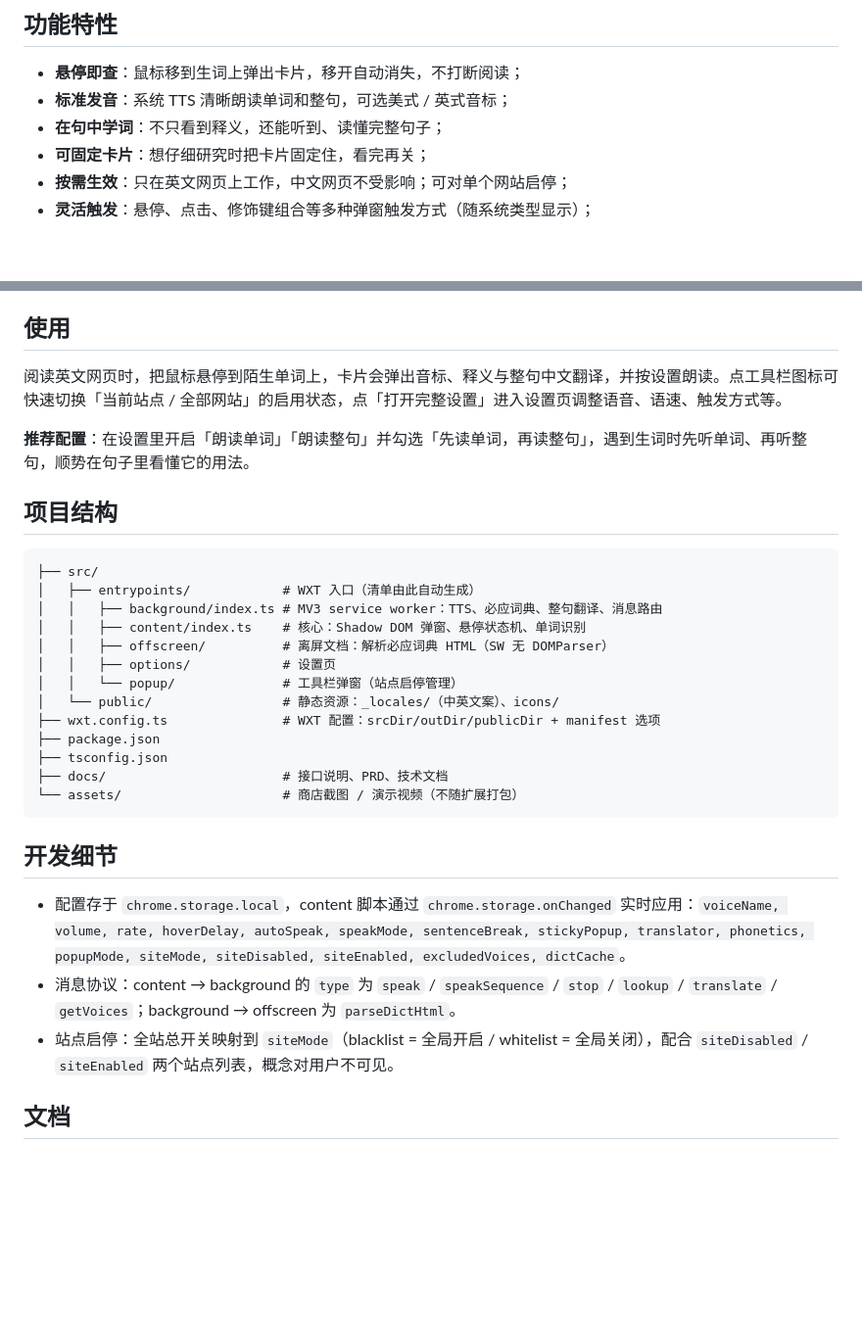
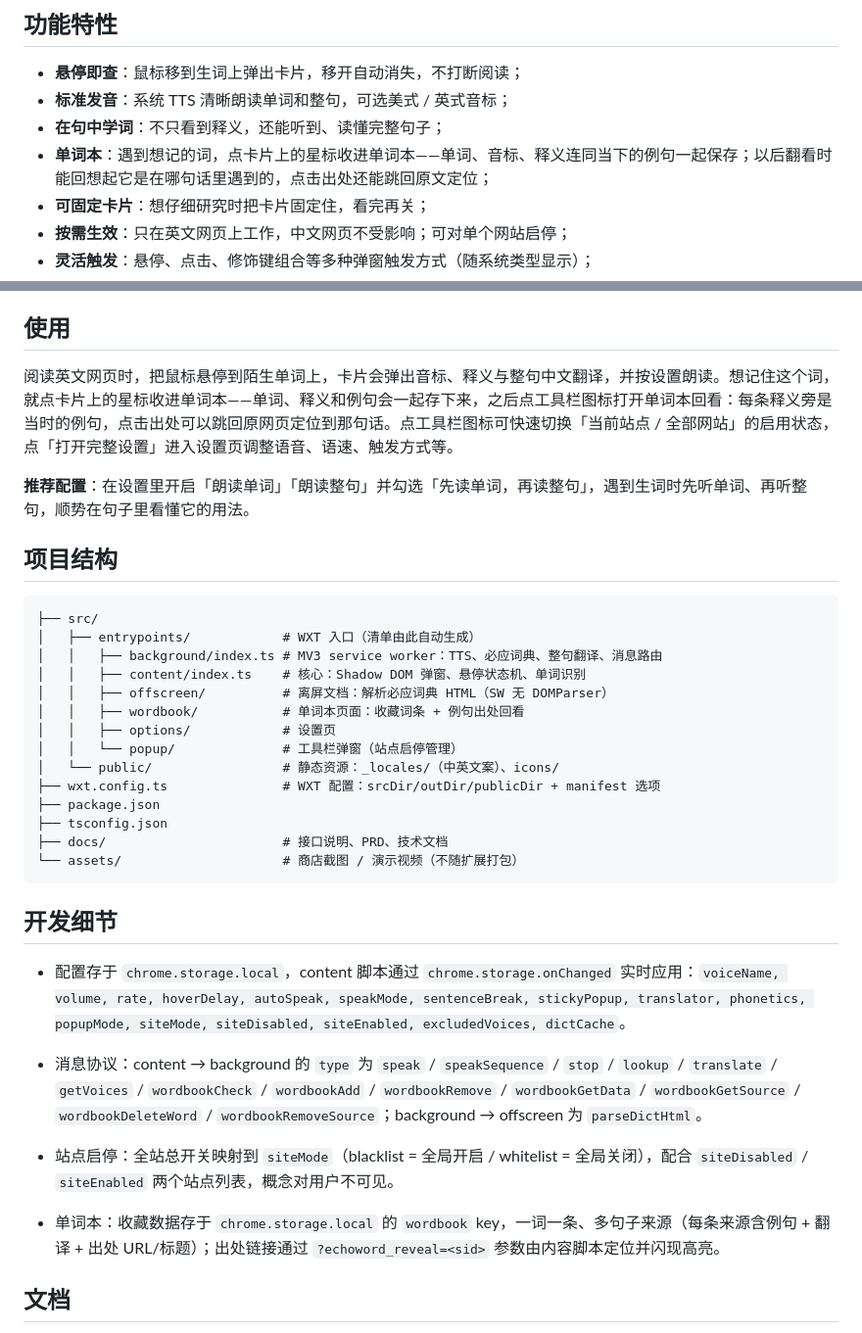
Before and after one commit to pluone/EchoWord, a Markdown page: README.md, 2 parts joined by grey strips. Shown at 98% size. Drawn GitHub-style; blank space fills up the shorter version.

```diff
--- a/README.md
+++ b/README.md
@@ -20,6 +20,7 @@
 - **悬停即查**：鼠标移到生词上弹出卡片，移开自动消失，不打断阅读；
 - **标准发音**：系统 TTS 清晰朗读单词和整句，可选美式 / 英式音标；
 - **在句中学词**：不只看到释义，还能听到、读懂完整句子；
+- **单词本**：遇到想记的词，点卡片上的星标收进单词本——单词、音标、释义连同当下的例句一起保存；以后翻看时能回想起它是在哪句话里遇到的，点击出处还能跳回原文定位；
 - **可固定卡片**：想仔细研究时把卡片固定住，看完再关；
 - **按需生效**：只在英文网页上工作，中文网页不受影响；可对单个网站启停；
 - **灵活触发**：悬停、点击、修饰键组合等多种弹窗触发方式（随系统类型显示）；
@@ -53,7 +54,7 @@ npx tsc --noEmit
 
 ## 使用
 
-阅读英文网页时，把鼠标悬停到陌生单词上，卡片会弹出音标、释义与整句中文翻译，并按设置朗读。点工具栏图标可快速切换「当前站点 / 全部网站」的启用状态，点「打开完整设置」进入设置页调整语音、语速、触发方式等。
+阅读英文网页时，把鼠标悬停到陌生单词上，卡片会弹出音标、释义与整句中文翻译，并按设置朗读。想记住这个词，就点卡片上的星标收进单词本——单词、释义和例句会一起存下来，之后点工具栏图标打开单词本回看：每条释义旁是当时的例句，点击出处可以跳回原网页定位到那句话。点工具栏图标可快速切换「当前站点 / 全部网站」的启用状态，点「打开完整设置」进入设置页调整语音、语速、触发方式等。
 
 **推荐配置**：在设置里开启「朗读单词」「朗读整句」并勾选「先读单词，再读整句」，遇到生词时先听单词、再听整句，顺势在句子里看懂它的用法。
 
@@ -65,6 +66,7 @@ npx tsc --noEmit
 │   │   ├── background/index.ts # MV3 service worker：TTS、必应词典、整句翻译、消息路由
 │   │   ├── content/index.ts    # 核心：Shadow DOM 弹窗、悬停状态机、单词识别
 │   │   ├── offscreen/          # 离屏文档：解析必应词典 HTML（SW 无 DOMParser）
+│   │   ├── wordbook/           # 单词本页面：收藏词条 + 例句出处回看
 │   │   ├── options/            # 设置页
 │   │   └── popup/              # 工具栏弹窗（站点启停管理）
 │   └── public/                 # 静态资源：_locales/（中英文案）、icons/
@@ -78,8 +80,10 @@ npx tsc --noEmit
 ## 开发细节
 
 - 配置存于 `chrome.storage.local`，content 脚本通过 `chrome.storage.onChanged` 实时应用：`voiceName, volume, rate, hoverDelay, autoSpeak, speakMode, sentenceBreak, stickyPopup, translator, phonetics, popupMode, siteMode, siteDisabled, siteEnabled, excludedVoices, dictCache`。
-- 消息协议：content → background 的 `type` 为 `speak` / `speakSequence` / `stop` / `lookup` / `translate` / `getVoices`；background → offscreen 为 `parseDictHtml`。
+- 消息协议：content → background 的 `type` 为 `speak` / `speakSequence` / `stop` / `lookup` / `translate` / `getVoices` / `wordbookCheck` / `wordbookAdd` / `wordbookRemove` / `wordbookGetData` / `wordbookGetSource` / `wordbookDeleteWord` / `wordbookRemoveSource`；background → offscreen 为 `parseDictHtml`。
 - 站点启停：全站总开关映射到 `siteMode`（blacklist = 全局开启 / whitelist = 全局关闭），配合 `siteDisabled` / `siteEnabled` 两个站点列表，概念对用户不可见。
+
+- 单词本：收藏数据存于 `chrome.storage.local` 的 `wordbook` key，一词一条、多句子来源（每条来源含例句 + 翻译 + 出处 URL/标题）；出处链接通过 `?echoword_reveal=<sid>` 参数由内容脚本定位并闪现高亮。
 
 ## 文档
 
```
Also changed, not shown: CLAUDE.md (+7 -4 lines).
